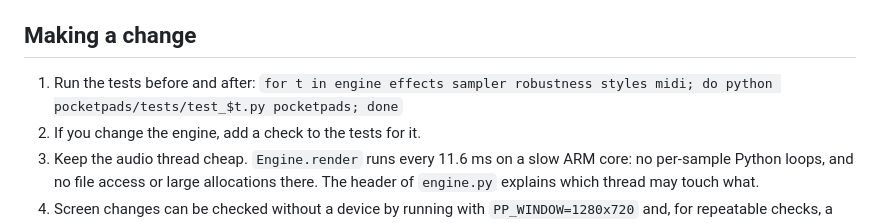
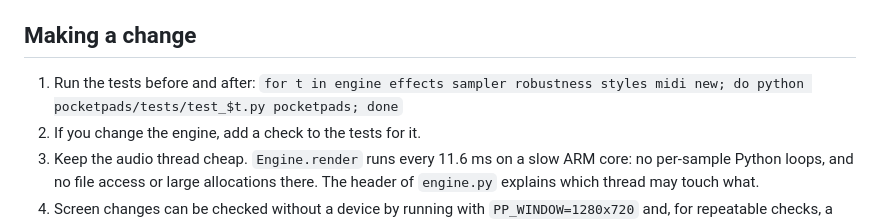
Before and after one commit to prone/pocketpads, a Markdown page: CONTRIBUTING.md, the part around the change. Drawn GitHub-style.

```diff
--- a/CONTRIBUTING.md
+++ b/CONTRIBUTING.md
@@ -8,7 +8,7 @@ Please include the device and system (for example "TrimUI Smart Pro, KNULLI Scar
 
 ## Making a change
 
-1. Run the tests before and after: `for t in engine effects sampler robustness styles midi; do python pocketpads/tests/test_$t.py pocketpads; done`
+1. Run the tests before and after: `for t in engine effects sampler robustness styles midi new; do python pocketpads/tests/test_$t.py pocketpads; done`
 2. If you change the engine, add a check to the tests for it.
 3. Keep the audio thread cheap. `Engine.render` runs every 11.6 ms on a slow ARM core: no per-sample Python loops, and no file access or large allocations there. The header of `engine.py` explains which thread may touch what.
 4. Screen changes can be checked without a device by running with `PP_WINDOW=1280x720` and, for repeatable checks, a `PP_SCRIPT` file of button presses that saves screenshots.
```
Also changed, not shown: README.md (+2 -2 lines), site/img/new_picker.png, site/img/new_start.png (added), 5 other files.
